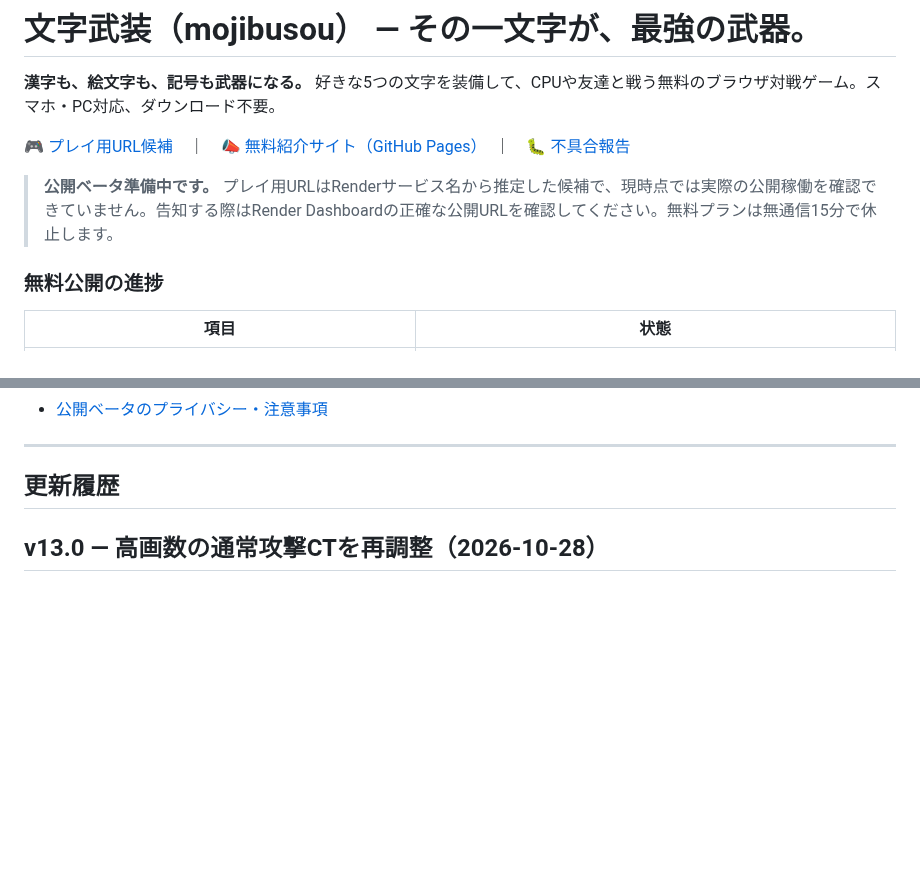
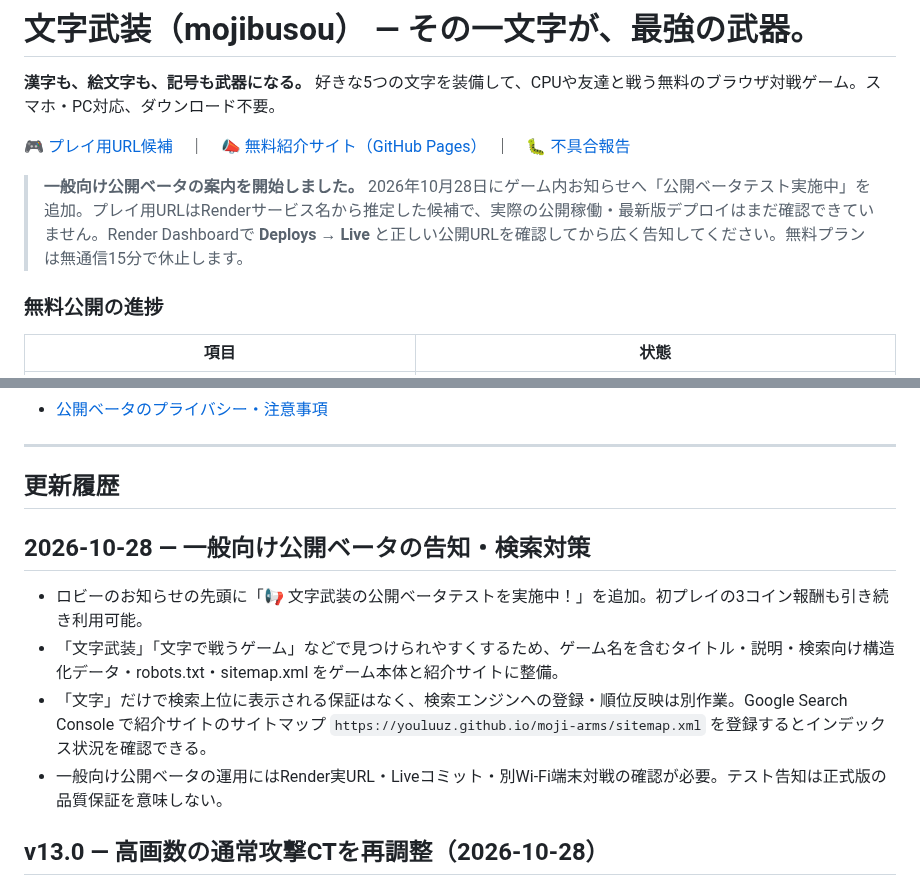
Before and after one commit to youluuz/moji-arms, a Markdown page: README.md, 2 parts joined by grey strips. Drawn GitHub-style; blank space fills up the shorter version.

Commit message:
Document public beta announcement, SEO discoverability limits and live-release verification

```diff
--- a/README.md
+++ b/README.md
@@ -4,7 +4,7 @@
 
 [🎮 プレイ用URL候補](https://moji-arms-online.onrender.com/)　｜　[📣 無料紹介サイト（GitHub Pages）](https://youluuz.github.io/moji-arms/)　｜　[🐛 不具合報告](https://github.com/youluuz/moji-arms/issues/new/choose)
 
-> **公開ベータ準備中です。** プレイ用URLはRenderサービス名から推定した候補で、現時点では実際の公開稼働を確認できていません。告知する際はRender Dashboardの正確な公開URLを確認してください。無料プランは無通信15分で休止します。
+> **一般向け公開ベータの案内を開始しました。** 2026年10月28日にゲーム内お知らせへ「公開ベータテスト実施中」を追加。プレイ用URLはRenderサービス名から推定した候補で、実際の公開稼働・最新版デプロイはまだ確認できていません。Render Dashboardで **Deploys → Live** と正しい公開URLを確認してから広く告知してください。無料プランは無通信15分で休止します。
 
 ### 無料公開の進捗
 
@@ -26,6 +26,13 @@
 ---
 
 ## 更新履歴
+
+## 2026-10-28 — 一般向け公開ベータの告知・検索対策
+
+- ロビーのお知らせの先頭に「📢 文字武装の公開ベータテストを実施中！」を追加。初プレイの3コイン報酬も引き続き利用可能。
+- 「文字武装」「文字で戦うゲーム」などで見つけられやすくするため、ゲーム名を含むタイトル・説明・検索向け構造化データ・robots.txt・sitemap.xml をゲーム本体と紹介サイトに整備。
+- 「文字」だけで検索上位に表示される保証はなく、検索エンジンへの登録・順位反映は別作業。Google Search Console で紹介サイトのサイトマップ `https://youluuz.github.io/moji-arms/sitemap.xml` を登録するとインデックス状況を確認できる。
+- 一般向け公開ベータの運用にはRender実URL・Liveコミット・別Wi-Fi端末対戦の確認が必要。テスト告知は正式版の品質保証を意味しない。
 
 ## v13.0 — 高画数の通常攻撃CTを再調整（2026-10-28）
 
```
